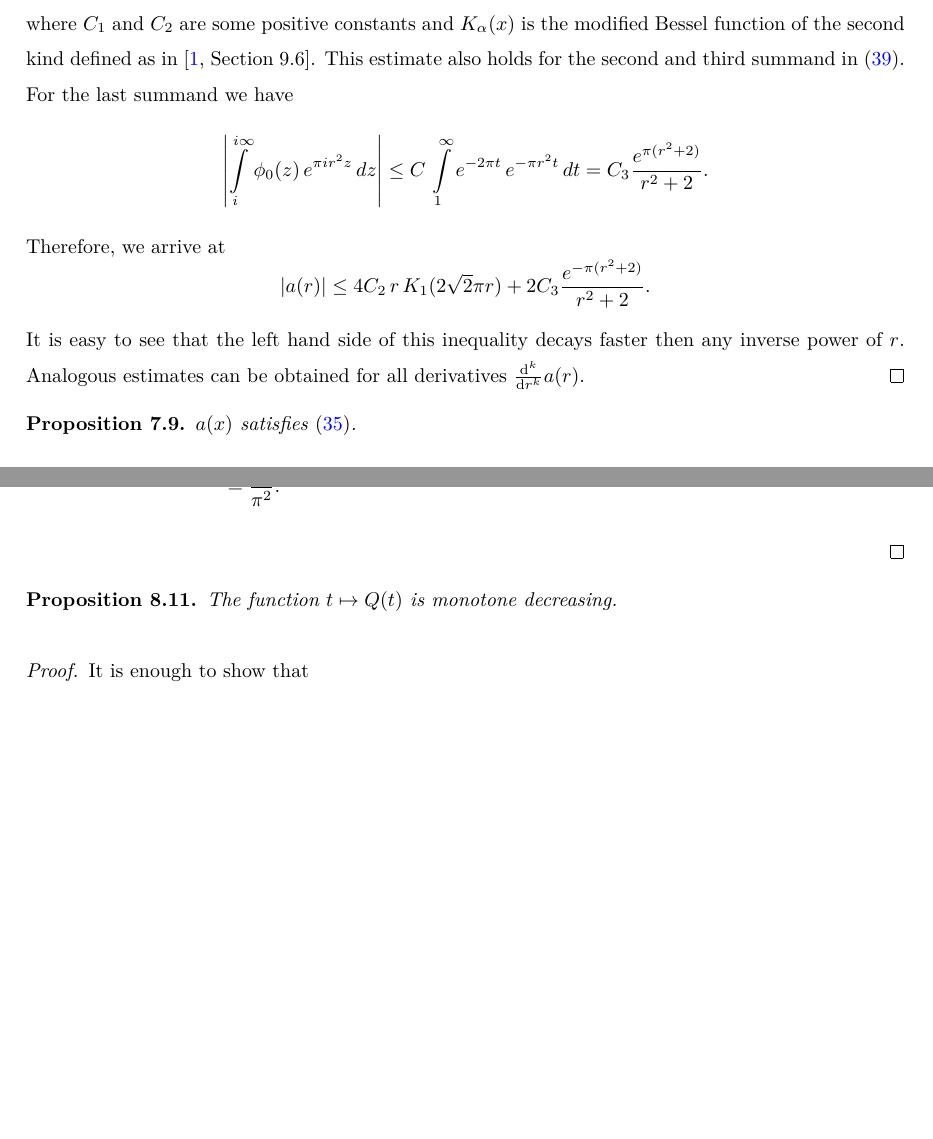
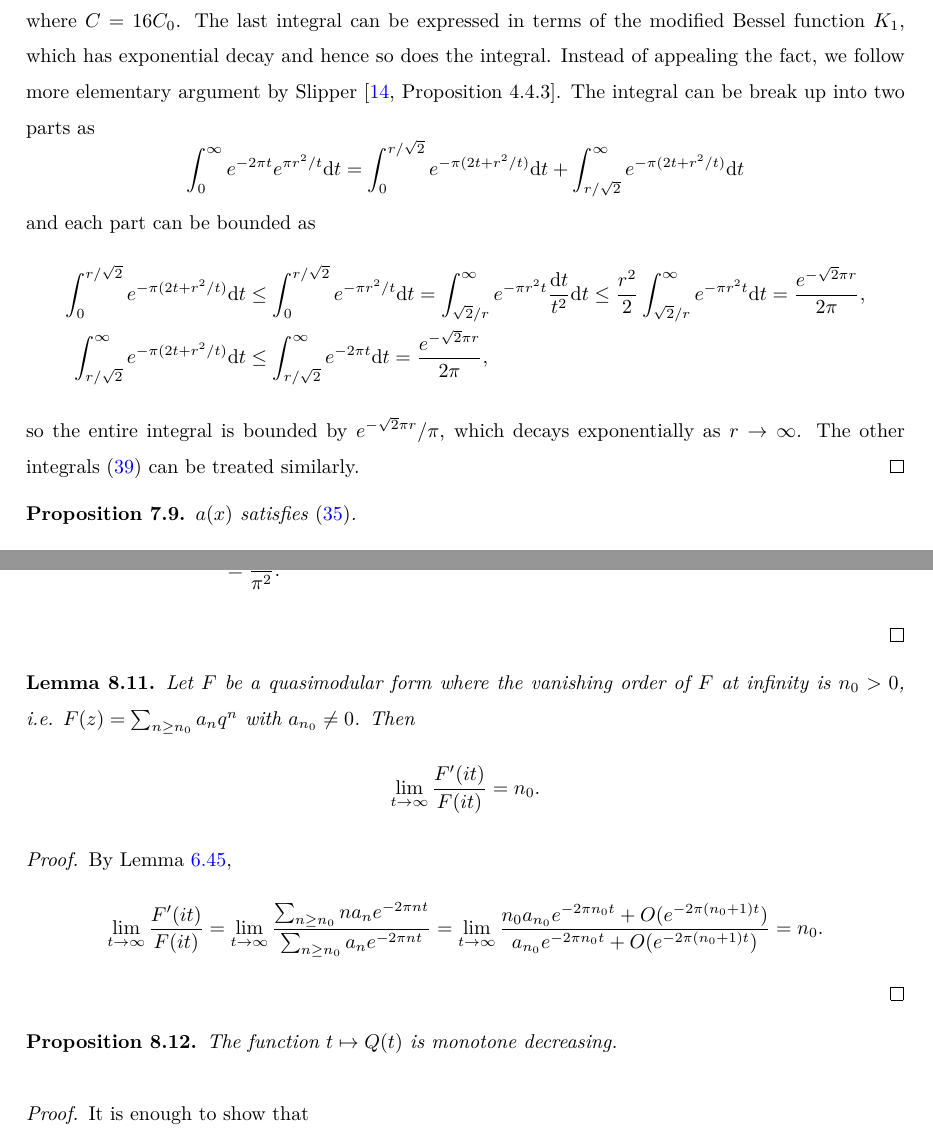
Before and after one commit to thefundamentaltheor3m/Sphere-Packing-Lean, a LaTeX paper (blueprint/src/print.tex, which reads blueprint/src/subsections/construct-a-b.tex, blueprint/src/subsections/modform-ineq.tex): two parts of pages 38 and 51 of 54 before the commit and two parts of pages 38 and 51 of 55 after it, joined at a grey line, cut at the place of the change, the shorter picture padded with empty space. Compiled offline with XeLaTeX.

Commit message:
update blueprint

```diff
--- a/blueprint/src/subsections/construct-a-b.tex
+++ b/blueprint/src/subsections/construct-a-b.tex
@@ -151,14 +153,18 @@ By \eqref{eqn:phi0-bound}, we have
 \end{align}
-where $C_1$ and $C_2$ are some positive constants and $K_\alpha(x)$ is the modified Bessel function of the second kind defined as in \cite[Section~9.6]{Abramowitz}. This estimate also holds for the second and third summand in \eqref{eqn:a-definition}.
-For the last summand we have
-\begin{equation}
-\left|\int\limits_{i}^{i\infty}\phi_0(z)\,e^{\pi i r^2 z}\,dz\right|\leq C\,\int\limits_{1}^{\infty} e^{-2\pi t}\,e^{-\pi r^2 t}\,dt=C_3\frac{e^{\pi(r^2+2)}}{r^2+2}.
-\end{equation}
-Therefore, we arrive at
-\begin{equation}
-    |a(r)|\leq 4C_2\,r\,K_1(2\sqrt{2}\pi r)+2C_3\frac{e^{-\pi(r^2+2)}}{r^2+2}.
-\end{equation}
-It is easy to see that the left hand side of this inequality decays faster then any inverse power of $r$. Analogous estimates can be obtained for all derivatives $\frac{\dd^k}{\dd r^k}a(r)$.
+where $C = 16 C_0$.
+The last integral can be expressed in terms of the modified Bessel function $K_1$, which has exponential decay and hence so does the integral.
+Instead of appealing the fact, we follow more elementary argument by Slipper \cite[Proposition 4.4.3]{Slipper}.
+The integral can be break up into two parts as
+\[
+\int_0^\infty e^{-2 \pi t} e^{\pi r^2 / t} \dd t = \int_0^{r / \sqrt{2}} e^{-\pi (2t + r^2 / t)} \dd t + \int_{r / \sqrt{2}}^{\infty} e^{-\pi (2t + r^2 / t)} \dd t
+\]
+and each part can be bounded as
+\begin{align}
+    \int_0^{r /\sqrt{2}} e^{-\pi(2t + r^2 / t)} \dd t &\le \int_0^{r / \sqrt{2}} e^{-\pi r^2 / t} \dd t = \int_{\sqrt{2} / r}^{\infty} e^{-\pi r^2 t} \frac{\dd t}{t^2} \dd t \le \frac{r^2}{2} \int_{\sqrt{2} / r}^{\infty} e^{-\pi r^2 t} \dd t = \frac{e^{-\sqrt{2} \pi r}}{2 \pi}, \\
+    \int_{r / \sqrt{2}}^{\infty} e^{-\pi (2t + r^2 / t)} \dd t &\le \int_{r / \sqrt{2}}^{\infty} e^{-2 \pi t} \dd t = \frac{e^{-\sqrt{2} \pi r}}{2 \pi},
+\end{align}
+so the entire integral is bounded by $e^{-\sqrt{2} \pi r} / \pi$, which decays exponentially as $r \to \infty$.
+The other integrals \eqref{eqn:a-definition} can be treated similarly.
 \end{proof}
 
 \begin{proposition}\label{prop:a-fourier}
--- a/blueprint/src/subsections/modform-ineq.tex
+++ b/blueprint/src/subsections/modform-ineq.tex
@@ -172,7 +172,20 @@ From $\lim_{t \to \infty} E_4(it) = 1 = \lim_{t \to \infty}H_{4}(it)$, we get
 \end{align}
 \end{proof}
 
-\begin{proposition}\label{prop:Qdec}\uses{thm:ramanujan-formula, thm:serre-der-prod-rule, cor:F-G-de, thm:anti-serre-der-pos}
+\begin{lemma}\label{lemma:log-der-inf}\uses{lemma:der-q-series}
+Let $F$ be a quasimodular form where the vanishing order of $F$ at infinity is $n_0 > 0$, i.e. $F(z) = \sum_{n \geq n_0} a_n q^{n}$ with $a_{n_0} \ne 0$. Then
+\begin{equation}
+    \lim_{t \to \infty} \frac{F'(it)}{F(it)} = n_0.
+\end{equation}
+\end{lemma}
+\begin{proof}
+    By Lemma \ref{lemma:der-q-series},
+    \begin{equation}
+        \lim_{t \to \infty} \frac{F'(it)}{F(it)} = \lim_{t \to \infty} \frac{\sum_{n \ge n_0} n a_n e^{-2 \pi n t}}{\sum_{n \ge n_0} a_n e^{-2 \pi n t}} = \lim_{t \to \infty} \frac{n_0 a_{n_0} e^{-2 \pi n_0 t} + O(e^{-2 \pi (n_0 + 1) t})}{a_{n_0} e^{-2 \pi n_0 t} + O(e^{-2 \pi (n_0 + 1) t})} = n_0.
+    \end{equation}
+\end{proof}
+
+\begin{proposition}\label{prop:Qdec}\uses{thm:ramanujan-formula, thm:serre-der-prod-rule, cor:F-G-de, thm:anti-serre-der-pos, lemma:log-der-inf}
 The function $t \mapsto Q(t)$ is monotone decreasing.
 \end{proposition}
 
```
Also changed, not shown: blueprint/src/content.tex (+2 -0 lines), blueprint/src/subsections/construct-a-b.tex (6 more changed lines), blueprint/src/subsections/modform-ineq.tex (17 more changed lines), 1 other file.
